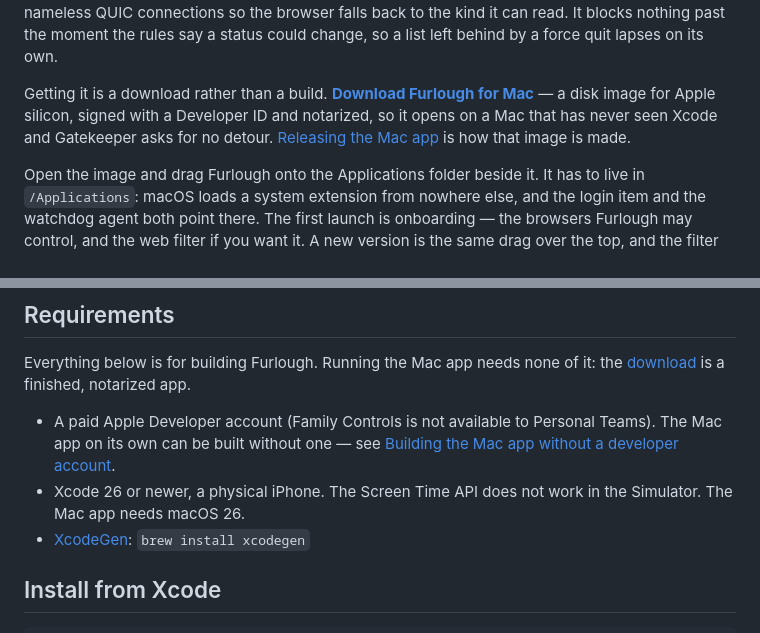
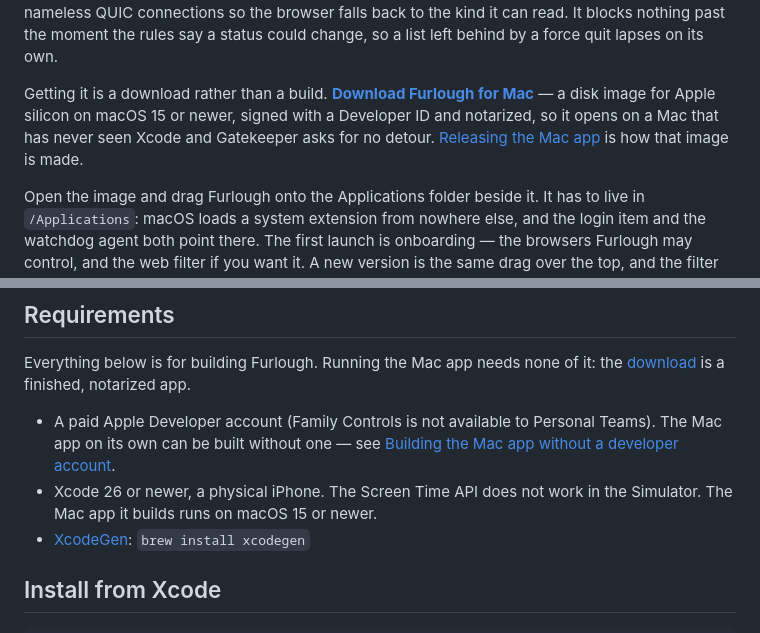
Before and after one commit to zach-short/furlough, a Markdown page: README.md, 2 parts joined by grey strips. GitHub-like rendering.

```diff
--- a/README.md
+++ b/README.md
@@ -107,7 +107,7 @@ macOS asks once per browser whether Furlough may control it, the first time Furl
 
 The web filter is the second half, and it is optional. Onboarding offers it and Settings > Web installs it: a network content filter that macOS runs as a system extension, which sees every connection the Mac opens and refuses the ones to a blocked site, whatever app opened them. macOS asks twice, once to allow the extension under System Settings > General > Login Items & Extensions and once to let it filter, and it can be switched off there at any time; Settings > Web says so when it has been, and the tab reader keeps enforcing regardless. The filter reads a site's name off the connection (the name the app asked for, or the one in the TLS hello), and while anything is blocked it refuses nameless QUIC connections so the browser falls back to the kind it can read. It blocks nothing past the moment the rules say a status could change, so a list left behind by a force quit lapses on its own.
 
-Getting it is a download rather than a build. **[Download Furlough for Mac](https://furloughapp.com/#download)** — a disk image for Apple silicon, signed with a Developer ID and notarized, so it opens on a Mac that has never seen Xcode and Gatekeeper asks for no detour. [Releasing the Mac app](#releasing-the-mac-app) is how that image is made.
+Getting it is a download rather than a build. **[Download Furlough for Mac](https://furloughapp.com/#download)** — a disk image for Apple silicon on macOS 15 or newer, signed with a Developer ID and notarized, so it opens on a Mac that has never seen Xcode and Gatekeeper asks for no detour. [Releasing the Mac app](#releasing-the-mac-app) is how that image is made.
 
 Open the image and drag Furlough onto the Applications folder beside it. It has to live in `/Applications`: macOS loads a system extension from nowhere else, and the login item and the watchdog agent both point there. The first launch is onboarding — the browsers Furlough may control, and the web filter if you want it. A new version is the same drag over the top, and the filter already installed is recognised as a replacement rather than read as a first install, so the next launch puts it back by itself.
 
@@ -130,7 +130,7 @@ Or open the project in Xcode, pick the `FurloughMac` scheme and My Mac, and pres
 Everything below is for building Furlough. Running the Mac app needs none of it: the [download](#furlough-on-the-mac) is a finished, notarized app.
 
 - A paid Apple Developer account (Family Controls is not available to Personal Teams). The Mac app on its own can be built without one — see [Building the Mac app without a developer account](#building-the-mac-app-without-a-developer-account).
-- Xcode 26 or newer, a physical iPhone. The Screen Time API does not work in the Simulator. The Mac app needs macOS 26.
+- Xcode 26 or newer, a physical iPhone. The Screen Time API does not work in the Simulator. The Mac app it builds runs on macOS 15 or newer.
 - [XcodeGen](https://github.com/yonaskolb/XcodeGen): `brew install xcodegen`
 
 ## Install from Xcode
```
